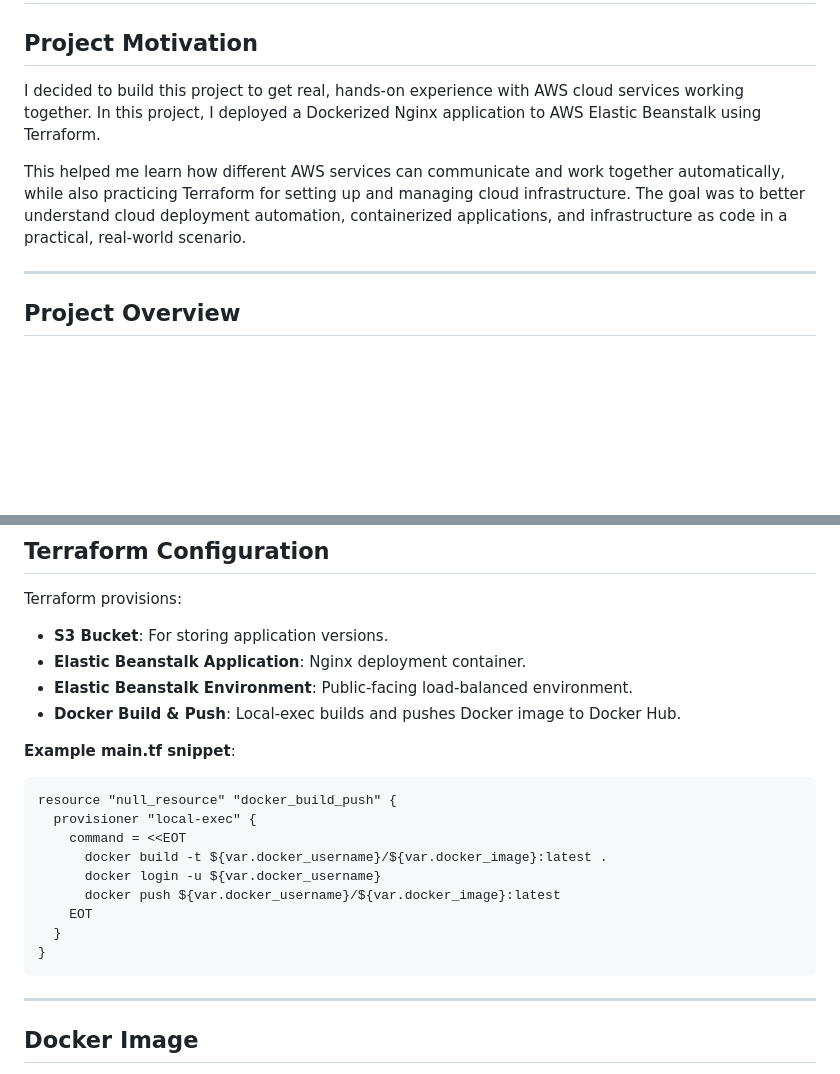
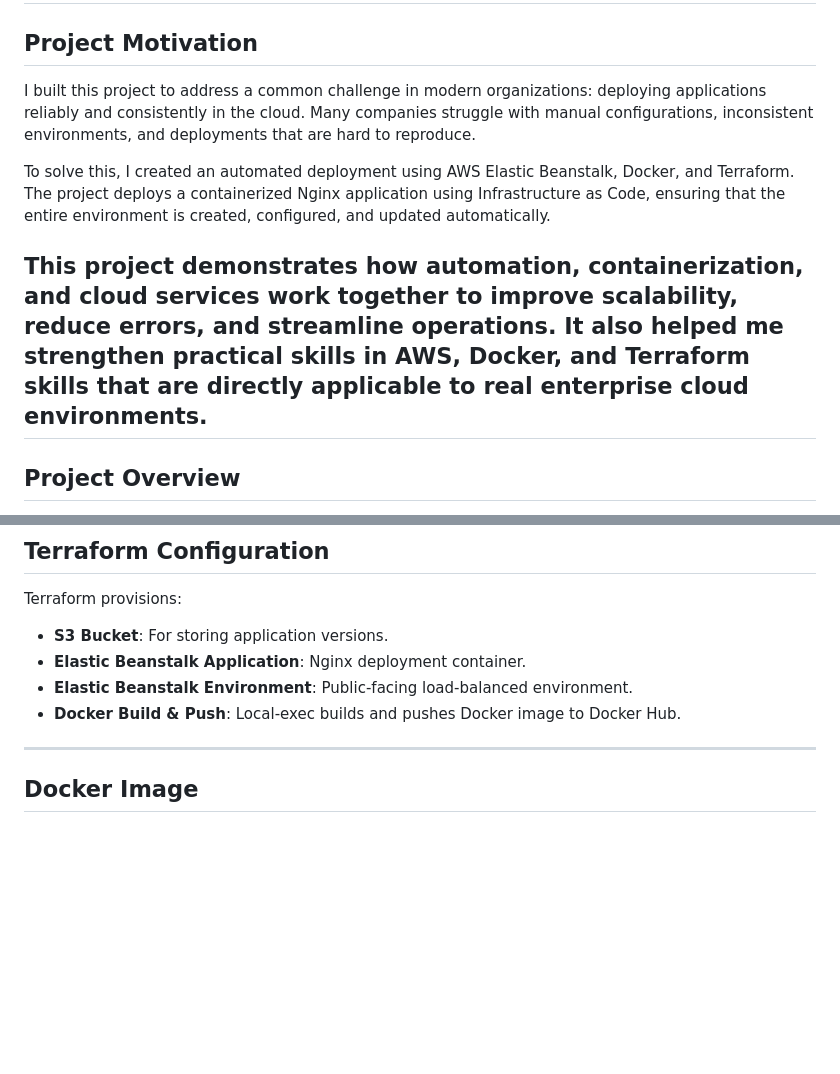
Before and after one commit to Xav519/nginx-docker-terraform, a Markdown page: README.md, 2 parts joined by grey strips. Rendered like a GitHub page; blank space fills up the shorter version.

Commit message:
Edit the motivation section of the READme file

````diff
--- a/README.md
+++ b/README.md
@@ -2,10 +2,11 @@
 
 ## Project Motivation
 
-I decided to build this project to get real, hands-on experience with AWS cloud services working together. In this project, I deployed a Dockerized Nginx application to AWS Elastic Beanstalk using Terraform.
+I built this project to address a common challenge in modern organizations: deploying applications reliably and consistently in the cloud. Many companies struggle with manual configurations, inconsistent environments, and deployments that are hard to reproduce.
 
-This helped me learn how different AWS services can communicate and work together automatically, while also practicing Terraform for setting up and managing cloud infrastructure. The goal was to better understand cloud deployment automation, containerized applications, and infrastructure as code in a practical, real-world scenario.
+To solve this, I created an automated deployment using AWS Elastic Beanstalk, Docker, and Terraform. The project deploys a containerized Nginx application using Infrastructure as Code, ensuring that the entire environment is created, configured, and updated automatically.
 
+This project demonstrates how automation, containerization, and cloud services work together to improve scalability, reduce errors, and streamline operations. It also helped me strengthen practical skills in AWS, Docker, and Terraform skills that are directly applicable to real enterprise cloud environments.
 ---
 
 ## Project Overview
@@ -93,19 +94,6 @@ Terraform provisions:
 * **Elastic Beanstalk Environment**: Public-facing load-balanced environment.
 * **Docker Build & Push**: Local-exec builds and pushes Docker image to Docker Hub.
 
-**Example main.tf snippet**:
-
-```hcl
-resource "null_resource" "docker_build_push" {
-  provisioner "local-exec" {
-    command = <<EOT
-      docker build -t ${var.docker_username}/${var.docker_image}:latest .
-      docker login -u ${var.docker_username}
-      docker push ${var.docker_username}/${var.docker_image}:latest
-    EOT
-  }
-}
-```
 
 ---
 
````
